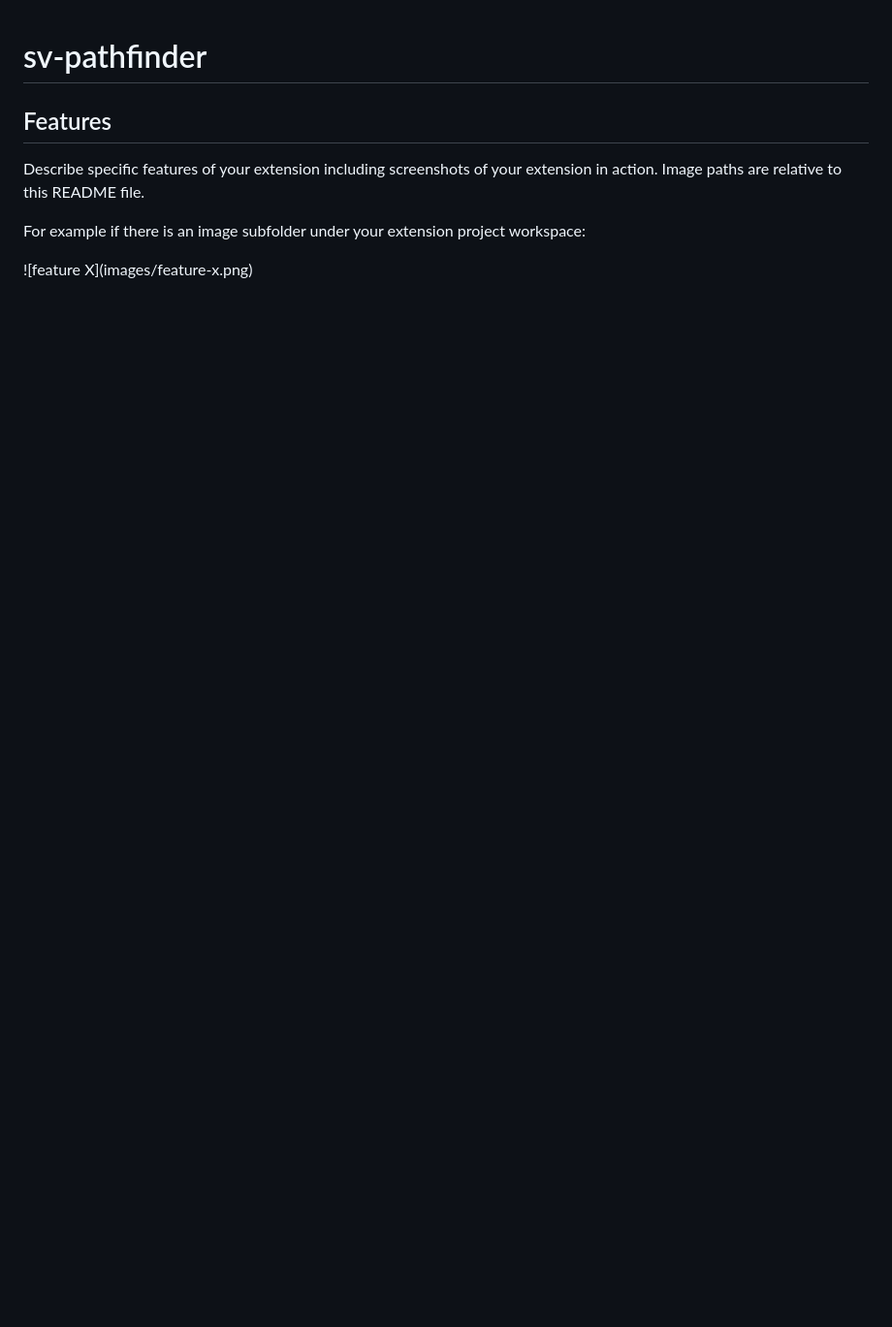
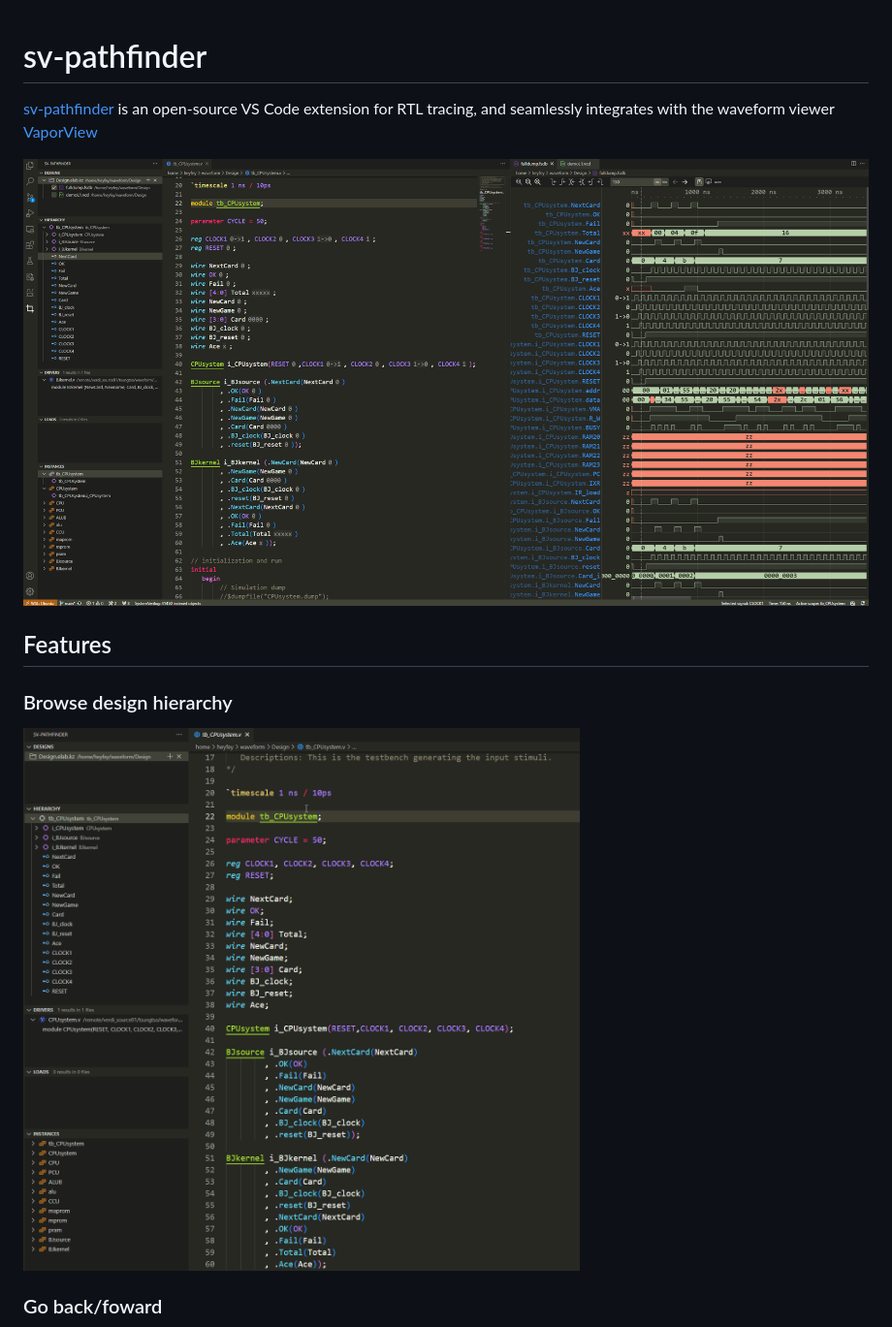
Before and after one commit to heyfey/sv-pathfinder, a Markdown page: README.md, the part around one of its changes. Shown at 97% size. Drawn GitHub-style; pictures changed too: readme_assets/browse.gif (added), readme_assets/overview.png (added); blank space fills up the shorter version.

```diff
--- a/README.md
+++ b/README.md
@@ -1,10 +1,14 @@
 # sv-pathfinder
+
+[sv-pathfinder](https://github.com/heyfey/sv-pathfinder) is an open-source VS Code extension for RTL tracing, and seamlessly integrates with the waveform viewer [VaporView](https://github.com/heyfey/sv-pathfinder)
+
+![](https://github.com/heyfey/sv-pathfinder/blob/main/readme_assets/overview.png?raw=true)
 
 ## Features
 
-Describe specific features of your extension including screenshots of your extension in action. Image paths are relative to this README file.
+### Browse design hierarchy
 
-For example if there is an image subfolder under your extension project workspace:
+![](https://github.com/heyfey/sv-pathfinder/blob/main/readme_assets/browse.gif?raw=true)
 
-\!\[feature X\]\(images/feature-x.png\)
+### Go back/foward
 
```
Also changed, not shown: other parts of README.md (+26 -54 lines), readme_assets/add_to_waveform.gif (added), readme_assets/goback.gif (added), readme_assets/instance.gif (added), readme_assets/value_annotation.gif (added).
